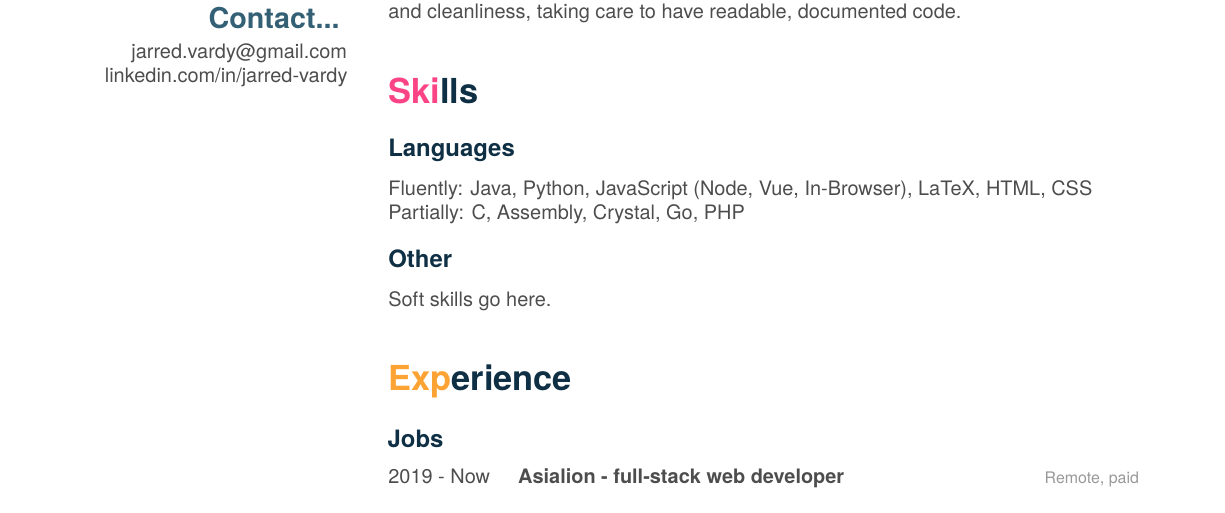
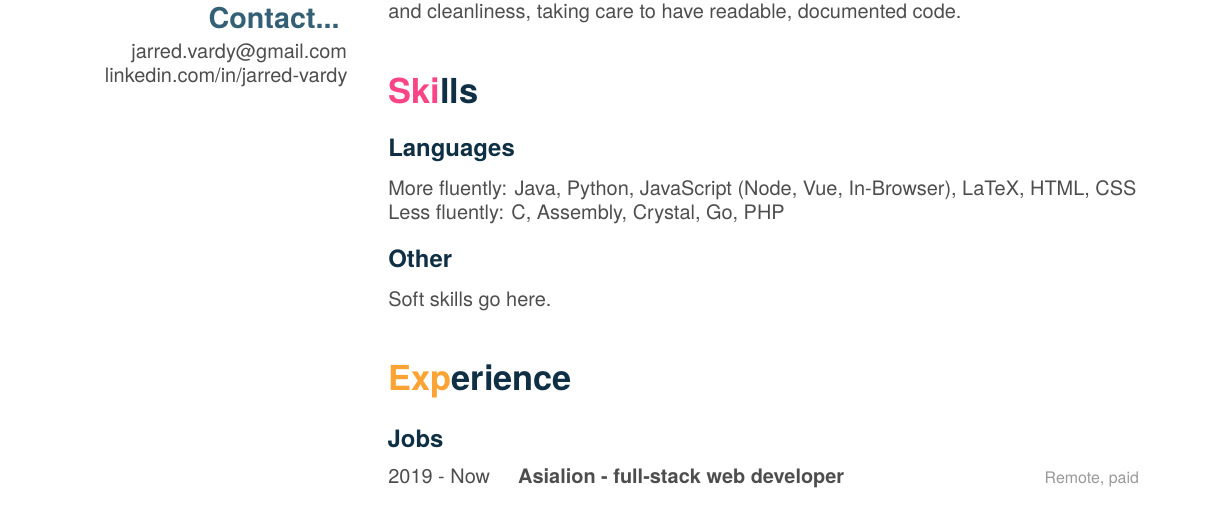
Before and after one commit to vardy/CurriculumVitae, a LaTeX CV (src/CV.tex): part of page 1 of 2, cut so that both start at the same text. Compiled offline with XeLaTeX.

Commit message:
Changed wording in Languages subsection for language fluency

```diff
--- a/src/CV.tex
+++ b/src/CV.tex
@@ -37,8 +37,8 @@ I focus keenly on efficiency and cleanliness, taking care to have readable, docu
 \vspace{0.5cm}
 \section{Skills}
 \subsection{Languages}
-Fluently: Java, Python, JavaScript (Node, Vue, In-Browser), LaTeX, HTML, CSS\\
-Partially: C, Assembly, Crystal, Go, PHP
+More fluently: Java, Python, JavaScript (Node, Vue, In-Browser), LaTeX, HTML, CSS\\
+Less fluently: C, Assembly, Crystal, Go, PHP
 
 \vspace{0.1cm}
 \subsection{Other}
```
Also changed, not shown: src/CV.pdf.
